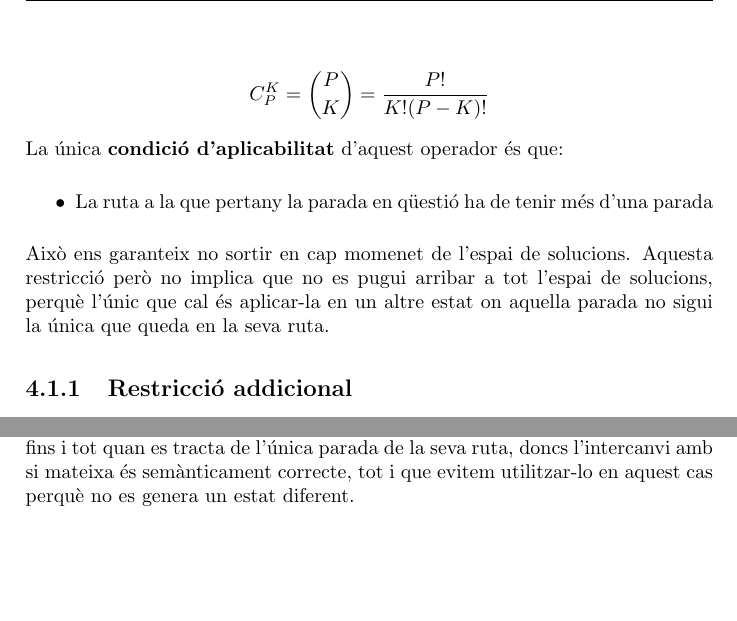
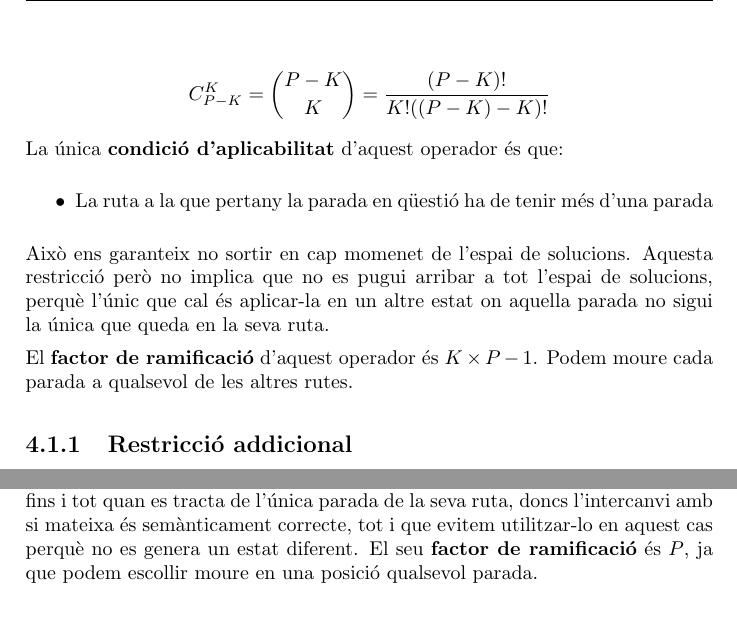
Before and after one commit to jrom/IA, a LaTeX document (doc/document.tex, which reads doc/operadors.tex): two parts of page 12 of 28, joined at a grey line, cut so that both start at the same text. Compiled offline with pdfLaTeX.

Commit message:
Factor de ramificacio

```diff
--- a/doc/operadors.tex
+++ b/doc/operadors.tex
@@ -22,6 +22,6 @@ Amb aquest operador pretenem assolir que qualsevol parada pugui acabar a qualsev
 
 \[
-	C_{P}^{K} = \binom{P}{K} = \dfrac{P!}{K!(P-K)!}
+	C_{P-K}^{K} = \binom{P-K}{K} = \dfrac{(P-K)!}{K!((P-K)-K)!}
 \]
 
 La única \textbf{condició d'aplicabilitat} d'aquest operador és que:
@@ -31,6 +31,8 @@ La única \textbf{condició d'aplicabilitat} d'aquest operador és que:
 \end{itemize}
 
 Això ens garanteix no sortir en cap momenet de l'espai de solucions. Aquesta restricció però no implica que no es pugui arribar a tot l'espai de solucions, perquè l'únic que cal és aplicar-la en un altre estat on aquella parada no sigui la única que queda en la seva ruta.
+
+El \textbf{factor de ramificació} d'aquest operador és $K \times P-1$. Podem moure cada parada a qualsevol de les altres rutes.
 
 \subsection{Restricció addicional} % (fold)
 \label{sub:restadd}
@@ -63,8 +63,6 @@ En la implementació de l'operador l'hem simplificat de manera que compleixi el
 
 Amb aquesta simplificació del moviment podem igualment assolir qualsevol ordenació possible ($P_{P_i}$) però amb més control de quin és el moviment que s'està efectuant.
 
-Aquest operador no té \textbf{condicions d'aplicabilitat}, ja que es pot usar sempre, fins i tot quan es tracta de l'única parada de la seva ruta, doncs l'intercanvi amb si mateixa és semànticament correcte, tot i que evitem utilitzar-lo en aquest cas perquè no es genera un estat diferent.
-
-% TODO Factor de ramificacio operador moure en ruta?
+Aquest operador no té \textbf{condicions d'aplicabilitat}, ja que es pot usar sempre, fins i tot quan es tracta de l'única parada de la seva ruta, doncs l'intercanvi amb si mateixa és semànticament correcte, tot i que evitem utilitzar-lo en aquest cas perquè no es genera un estat diferent. El seu \textbf{factor de ramificació} és $P$, ja que podem escollir moure en una posició qualsevol parada.
 
 % section moure_en_ruta (end)
```
Also changed, not shown: TODO.md (+3 -3 lines), doc/operadors.tex (4 more changed lines).
